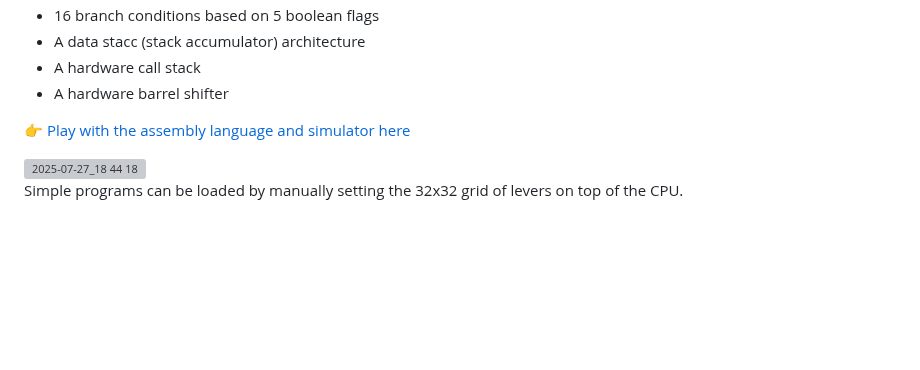
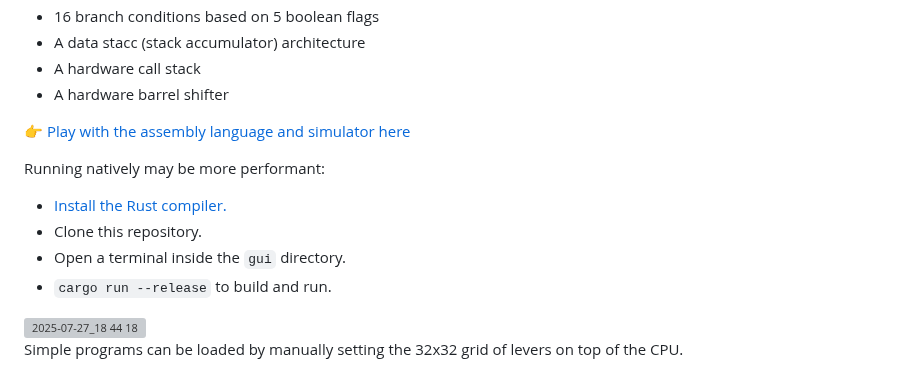
Before and after one commit to pishleback/P16-Tools, a Markdown page: README.md, the part around the change. GitHub-like rendering; blank space fills up the shorter version; grey boxes are pictures that could not be loaded.

Commit message:
Update README with native running instructions
Added instructions for running the project natively with Rust.

```diff
--- a/README.md
+++ b/README.md
@@ -11,6 +11,12 @@ The P16 is a general purpose 16-bit redstone CPU. It has
  - A hardware barrel shifter
 
 👉 [Play with the assembly language and simulator here](https://pishleback.github.io/P16-Tools/)
+
+Running natively may be more performant:
+ - [Install the Rust compiler.](https://rust-lang.org/tools/install/)
+ - Clone this repository.
+ - Open a terminal inside the `gui` directory.
+ - `cargo run --release` to build and run.
 
 <img width="3011" height="2096" alt="2025-07-27_18 44 18" src="https://github.com/user-attachments/assets/af91c305-50c6-475f-ae44-ff7390219cea" />
 
```
